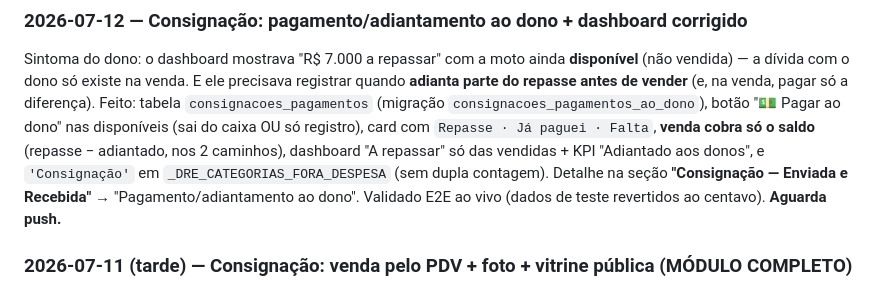
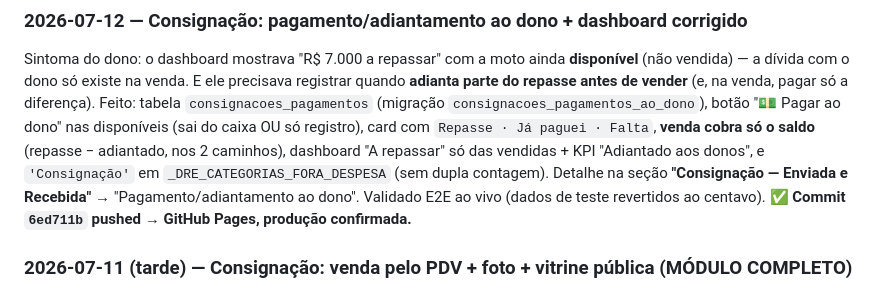
Before and after one commit to gab2ms/smart-motors-frontend, a Markdown page: CLAUDE.md, the part around the change. Drawn GitHub-style.

Commit message:
Doc: pagamento ao dono da consignação confirmado no ar
Co-Authored-By: Claude Opus 4.8 (1M context) <noreply@anthropic.com>

```diff
--- a/CLAUDE.md
+++ b/CLAUDE.md
@@ -532,7 +532,8 @@ vender** (e, na venda, pagar só a diferença). Feito: tabela `consignacoes_paga
 card com `Repasse · Já paguei · Falta`, **venda cobra só o saldo** (repasse − adiantado, nos 2 caminhos),
 dashboard "A repassar" só das vendidas + KPI "Adiantado aos donos", e `'Consignação'` em
 `_DRE_CATEGORIAS_FORA_DESPESA` (sem dupla contagem). Detalhe na seção **"Consignação — Enviada e Recebida"** →
-"Pagamento/adiantamento ao dono". Validado E2E ao vivo (dados de teste revertidos ao centavo). **Aguarda push.**
+"Pagamento/adiantamento ao dono". Validado E2E ao vivo (dados de teste revertidos ao centavo). **✅ Commit
+`6ed711b` pushed → GitHub Pages, produção confirmada.**
 
 ### 2026-07-11 (tarde) — Consignação: venda pelo PDV + foto + vitrine pública (MÓDULO COMPLETO)
 Fechou os 3 pedidos do dono. **Venda pelo PDV:** a consignada disponível aparece na busca do PDV ("SCOOTER X ·
```
